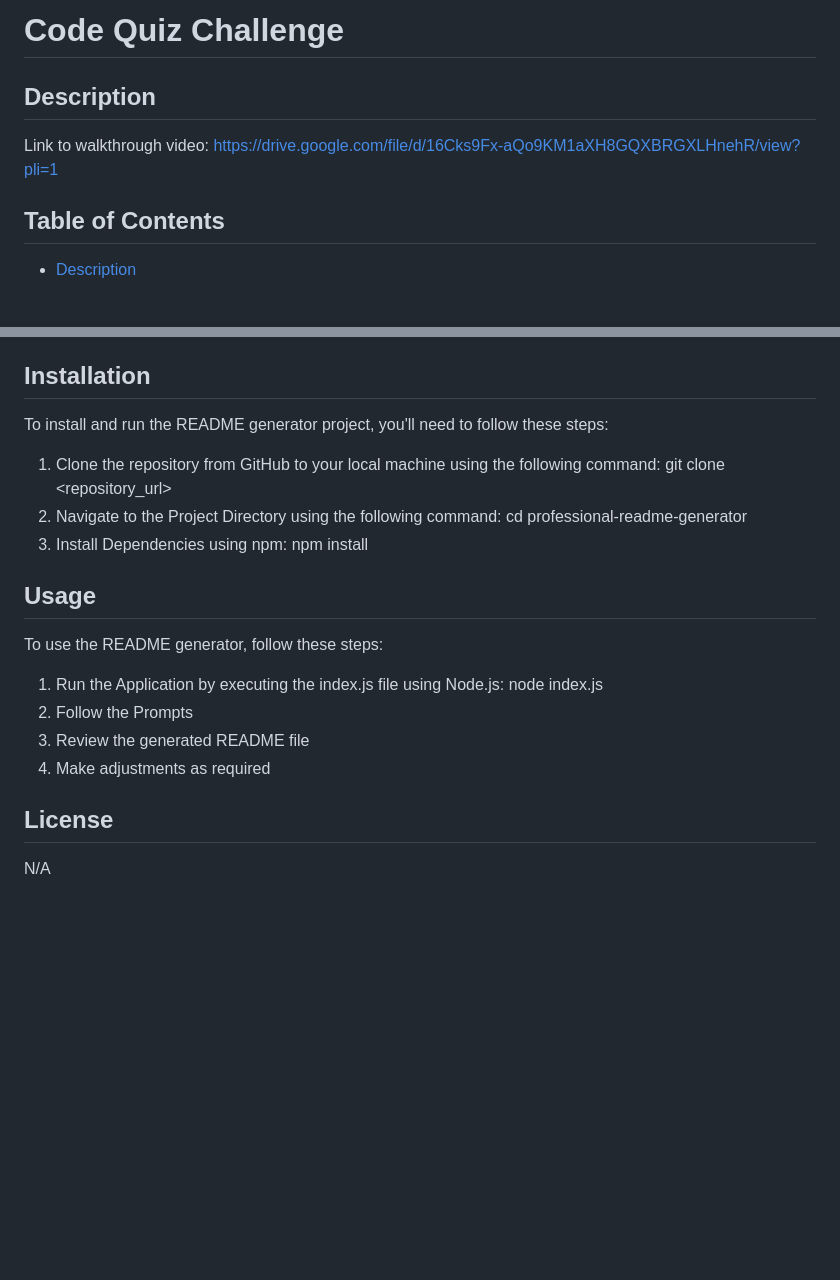
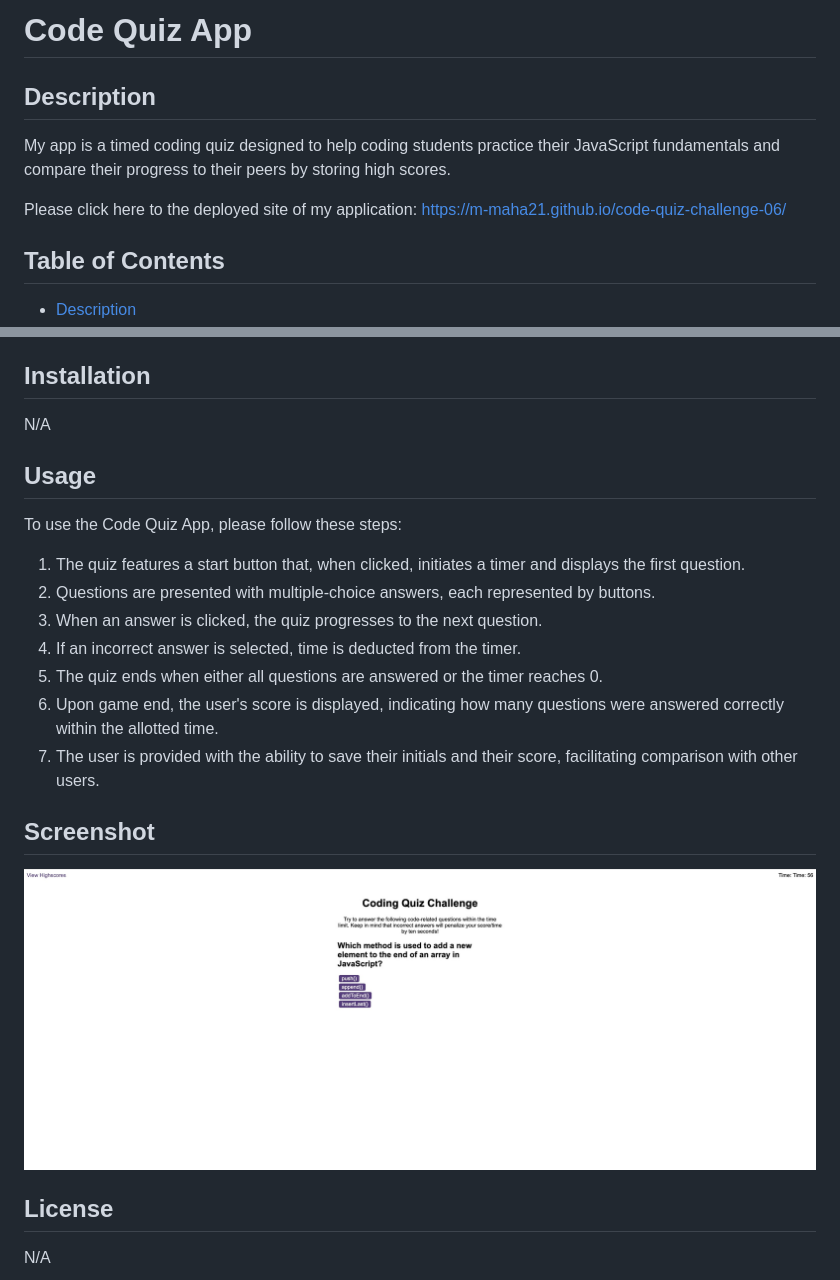
Before and after one commit to m-maha21/code-quiz-challenge-06, a Markdown page: README.md, 2 parts joined by grey strips. GitHub-like rendering; pictures changed too: assets/images/screenshot.jpeg (added); blank space fills up the shorter version.

```diff
--- a/README.md
+++ b/README.md
@@ -1,10 +1,10 @@
-# Code Quiz Challenge
+# Code Quiz App
 
 ## Description
 
+My app is a timed coding quiz designed to help coding students practice their JavaScript fundamentals and compare their progress to their peers by storing high scores.
 
-
-Link to walkthrough video: https://drive.google.com/file/d/16Cks9Fx-aQo9KM1aXH8GQXBRGXLHnehR/view?pli=1
+Please click here to the deployed site of my application: https://m-maha21.github.io/code-quiz-challenge-06/
 
 ## Table of Contents
 
@@ -18,18 +18,23 @@ Link to walkthrough video: https://drive.google.com/file/d/16Cks9Fx-aQo9KM1aXH8G
 
 ## Installation
 
-To install and run the README generator project, you'll need to follow these steps:
-1. Clone the repository from GitHub to your local machine using the following command: git clone <repository_url>
-2. Navigate to the Project Directory using the following command: cd professional-readme-generator
-3. Install Dependencies using npm: npm install
+N/A
 
 ## Usage
 
-To use the README generator, follow these steps:
-1. Run the Application by executing the index.js file using Node.js: node index.js
-2. Follow the Prompts
-3. Review the generated README file
-4. Make adjustments as required
+To use the Code Quiz App, please follow these steps:
+
+1. The quiz features a start button that, when clicked, initiates a timer and displays the first question.
+2. Questions are presented with multiple-choice answers, each represented by buttons.
+3. When an answer is clicked, the quiz progresses to the next question.
+4. If an incorrect answer is selected, time is deducted from the timer.
+5. The quiz ends when either all questions are answered or the timer reaches 0.
+6. Upon game end, the user's score is displayed, indicating how many questions were answered correctly within the allotted time.
+7. The user is provided with the ability to save their initials and their score, facilitating comparison with other users.
+
+## Screenshot
+
+![alt text](assets/images/screenshot.jpeg)
 
 ## License
 N/A
```
